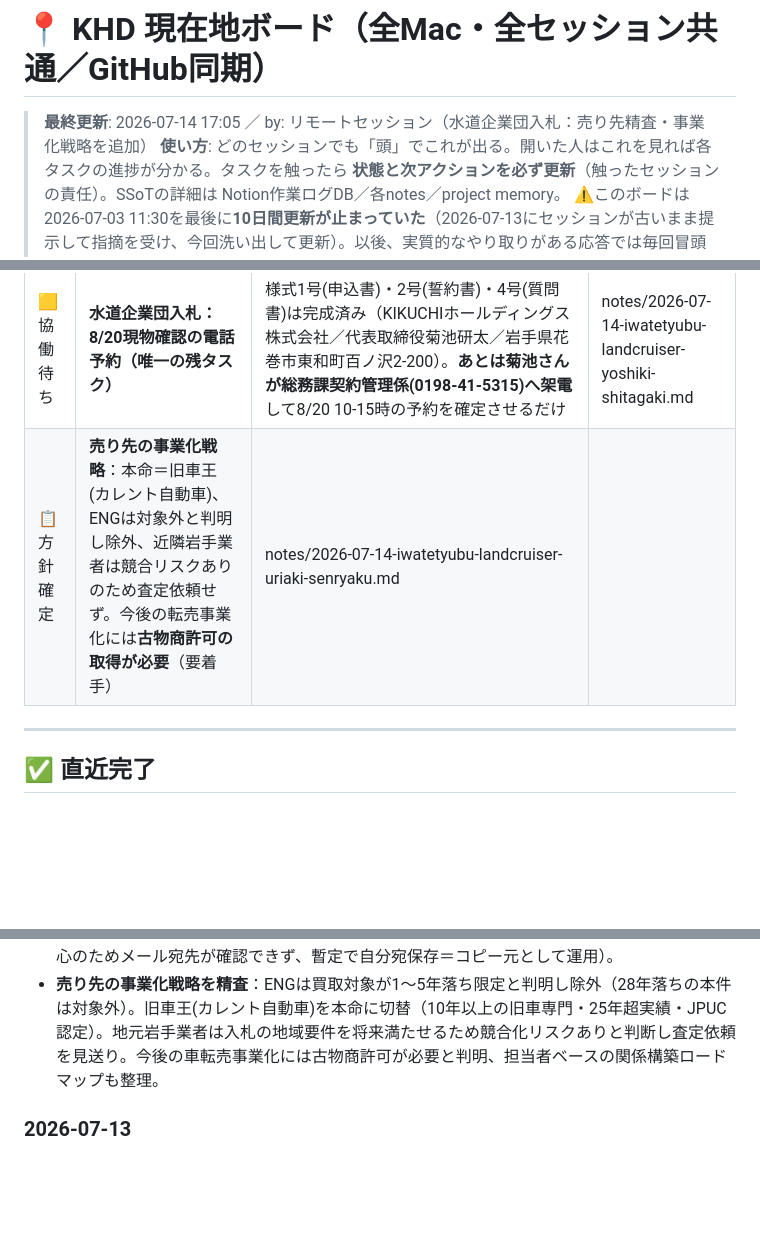
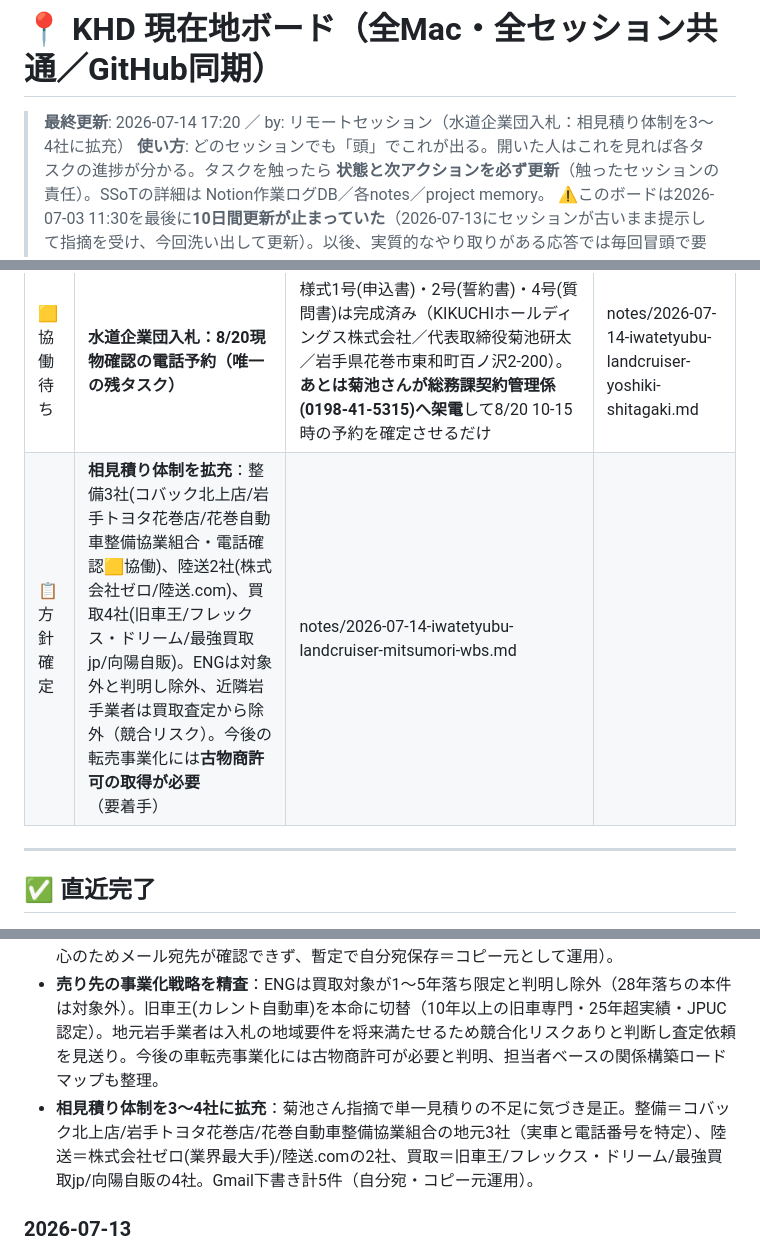
Before and after one commit to ec-seller-oss/khd_workspace, a Markdown page: .company/secretary/現在地ボード.md, 3 parts joined by grey strips. GitHub-like rendering; blank space fills up the shorter version.

Commit message:
水道企業団入札：相見積り体制を3〜4社に拡充
- 整備/車検：コバック北上店・岩手トヨタ花巻店・花巻自動車整備協業組合の
  地元3社を実名・連絡先付きで特定（電話確認は🟨協働）
- 陸送：株式会社ゼロ(東証スタンダード上場・業界最大手)・陸送.comの2社
- 買取・輸出査定：旧車王・フレックス・ドリーム・最強買取jp・向陽自販の4社
  (ENGは対象外と判明済みのため除外のまま)
- 想定vs実際比較表を業者別に再構成、Gmail下書き2件を追加(計5件)

```diff
--- a/.company/secretary/現在地ボード.md
+++ b/.company/secretary/現在地ボード.md
@@ -1,6 +1,6 @@
 # 📍 KHD 現在地ボード（全Mac・全セッション共通／GitHub同期）
 
-> **最終更新**: 2026-07-14 17:05 ／ by: リモートセッション（水道企業団入札：売り先精査・事業化戦略を追加）
+> **最終更新**: 2026-07-14 17:20 ／ by: リモートセッション（水道企業団入札：相見積り体制を3〜4社に拡充）
 > **使い方**: どのセッションでも「頭」でこれが出る。開いた人はこれを見れば各タスクの進捗が分かる。タスクを触ったら **状態と次アクションを必ず更新**（触ったセッションの責任）。SSoTの詳細は Notion作業ログDB／各notes／project memory。
 > ⚠️このボードは2026-07-03 11:30を最後に**10日間更新が止まっていた**（2026-07-13にセッションが古いまま提示して指摘を受け、今回洗い出して更新）。以後、実質的なやり取りがある応答では毎回冒頭で要点提示を義務化済み。
 
@@ -13,7 +13,7 @@
 | ⏳待ち | **新Mac(Mac B)セットアップ** | ①新Macで旧フォルダ診断1行の結果を貼る→②`mv`退避+GitHubから`clone`→③`KHD_設定をそろえる.command`ダブルクリック→④`claude`→`/company`。**要: 新MacのSSH公開鍵を`ec-seller-oss`に登録** | notes/2026-07-03-mac-setup-command.md |
 | ⏳待ち | **定期自動化(Routine)の本設定** | `create_trigger`がheadlessセッションでは「要承認」で弾かれ続け作成不可と判明。承認ダイアログが出せるインタラクティブなセッション（デスクトップ/Webアプリ）から貼り付け用メッセージを送るだけで完了する状態。対象＝①現在地ボード日次自動更新 ②Gmail下書き自動巡回（毎時） | notes/2026-07-13-routine-setup-procedure.md |
 | 🟨協働待ち | **水道企業団入札：8/20現物確認の電話予約（唯一の残タスク）** | 様式1号(申込書)・2号(誓約書)・4号(質問書)は完成済み（KIKUCHIホールディングス株式会社／代表取締役菊池研太／岩手県花巻市東和町百ノ沢2-200）。**あとは菊池さんが総務課契約管理係(0198-41-5315)へ架電**して8/20 10-15時の予約を確定させるだけ | notes/2026-07-14-iwatetyubu-landcruiser-yoshiki-shitagaki.md |
-| 📋方針確定 | **売り先の事業化戦略**：本命＝旧車王(カレント自動車)、ENGは対象外と判明し除外、近隣岩手業者は競合リスクありのため査定依頼せず。今後の転売事業化には**古物商許可の取得が必要**（要着手） | notes/2026-07-14-iwatetyubu-landcruiser-uriaki-senryaku.md |
+| 📋方針確定 | **相見積り体制を拡充**：整備3社(コバック北上店/岩手トヨタ花巻店/花巻自動車整備協業組合・電話確認🟨協働)、陸送2社(株式会社ゼロ/陸送.com)、買取4社(旧車王/フレックス・ドリーム/最強買取jp/向陽自販)。ENGは対象外と判明し除外、近隣岩手業者は買取査定から除外（競合リスク）。今後の転売事業化には**古物商許可の取得が必要**（要着手） | notes/2026-07-14-iwatetyubu-landcruiser-mitsumori-wbs.md |
 
 ---
 
@@ -25,6 +25,7 @@
 - **様式1〜6号を確定・見積り依頼文を仕上げ**：Google Drive内の履歴事項全部証明書（KIKUCHIホールディングス株式会社の謄本）とGmail送受信履歴から商号・代表者・花巻支店住所を特定し、様式1号・2号・4号を完成。整備/陸送/買取査定の見積り依頼文3種にも送付先署名を追加して完成させた。
 - **見積り依頼文をGmail下書きに保存**：菊池さん指摘で「notesに文面だけ」と「Gmail下書き投入」の違いに気づき是正。3件ともGmail下書き化（旧車王/ENG/陸送.com等はWebフォーム中心のためメール宛先が確認できず、暫定で自分宛保存＝コピー元として運用）。
 - **売り先の事業化戦略を精査**：ENGは買取対象が1〜5年落ち限定と判明し除外（28年落ちの本件は対象外）。旧車王(カレント自動車)を本命に切替（10年以上の旧車専門・25年超実績・JPUC認定）。地元岩手業者は入札の地域要件を将来満たせるため競合化リスクありと判断し査定依頼を見送り。今後の車転売事業化には古物商許可が必要と判明、担当者ベースの関係構築ロードマップも整理。
+- **相見積り体制を3〜4社に拡充**：菊池さん指摘で単一見積りの不足に気づき是正。整備＝コバック北上店/岩手トヨタ花巻店/花巻自動車整備協業組合の地元3社（実車と電話番号を特定）、陸送＝株式会社ゼロ(業界最大手)/陸送.comの2社、買取＝旧車王/フレックス・ドリーム/最強買取jp/向陽自販の4社。Gmail下書き計5件（自分宛・コピー元運用）。
 
 ### 2026-07-13
 - **Zenn記事「Claude Codeで45個自動化」を踏まえた自動化検討**：Gmail下書き自動化＋現在地ボード自動更新の2案を設計。Routine(`create_trigger`)化を試みたが権限承認の壁で不可と判明→設定ファイル(`settings.local.json`)にツール許可を追加済み（次回インタラクティブセッションでの設定用）。
```
Also changed, not shown: 1 other file.
